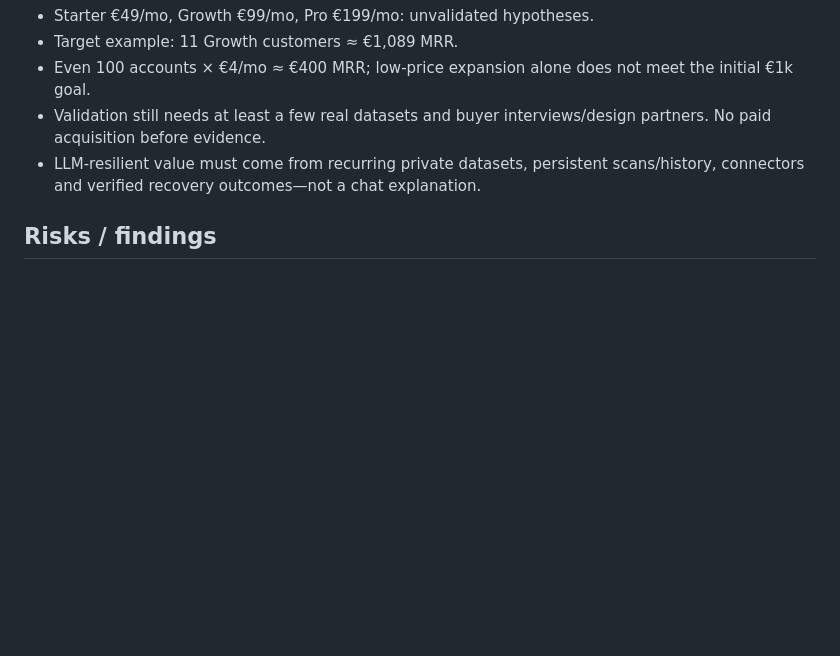
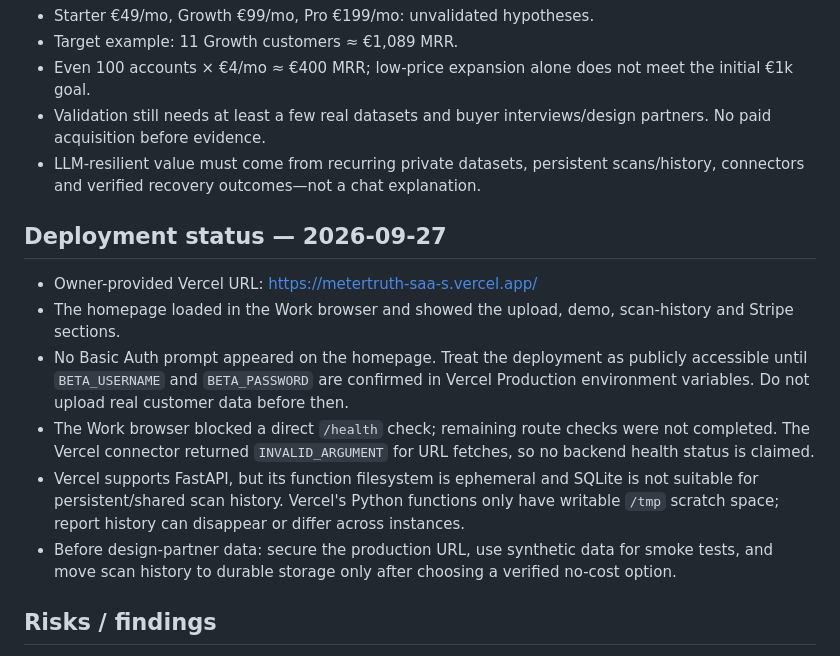
Before and after one commit to jackieb8877/Metertruth-SaaS, a Markdown page: PROJECT_STATUS.md, the part around the change. GitHub-like rendering; blank space fills up the shorter version.

Commit message:
Record Vercel deployment smoke-check and persistence risk

```diff
--- a/PROJECT_STATUS.md
+++ b/PROJECT_STATUS.md
@@ -89,6 +89,15 @@ Evidence is qualitative at this point. Product documentation proves billing plat
 - Validation still needs at least a few real datasets and buyer interviews/design partners. No paid acquisition before evidence.
 - LLM-resilient value must come from recurring private datasets, persistent scans/history, connectors and verified recovery outcomes—not a chat explanation.
 
+## Deployment status — 2026-09-27
+
+- Owner-provided Vercel URL: https://metertruth-saa-s.vercel.app/
+- The homepage loaded in the Work browser and showed the upload, demo, scan-history and Stripe sections.
+- No Basic Auth prompt appeared on the homepage. Treat the deployment as publicly accessible until `BETA_USERNAME` and `BETA_PASSWORD` are confirmed in Vercel Production environment variables. Do not upload real customer data before then.
+- The Work browser blocked a direct `/health` check; remaining route checks were not completed. The Vercel connector returned `INVALID_ARGUMENT` for URL fetches, so no backend health status is claimed.
+- Vercel supports FastAPI, but its function filesystem is ephemeral and SQLite is not suitable for persistent/shared scan history. Vercel's Python functions only have writable `/tmp` scratch space; report history can disappear or differ across instances.
+- Before design-partner data: secure the production URL, use synthetic data for smoke tests, and move scan history to durable storage only after choosing a verified no-cost option.
+
 ## Risks / findings
 
 1. Monetary calculations in RecoveryCore v0.2 use binary floats. Existing event-level tests pass, but exact cent-safe tier/credit/invoice arithmetic is still required before finance-grade use.
```
